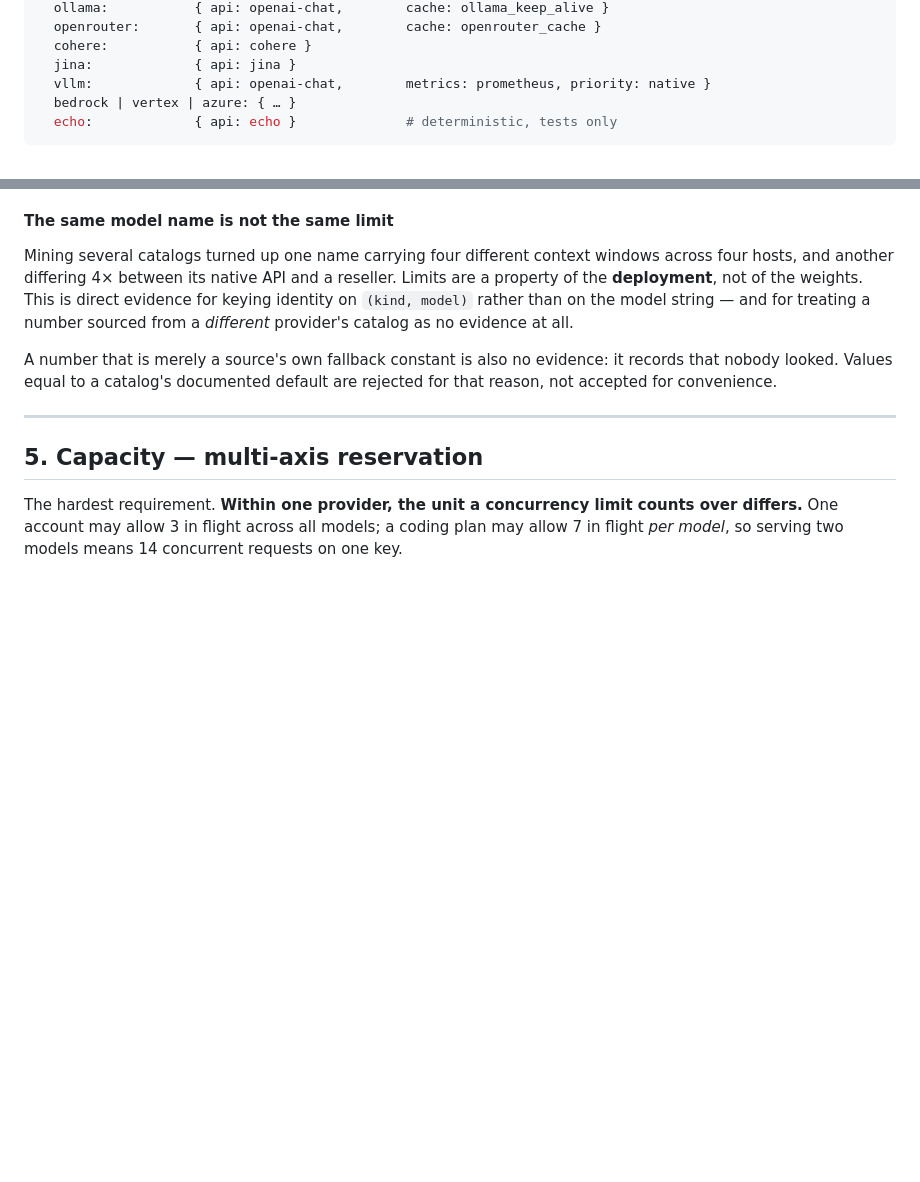
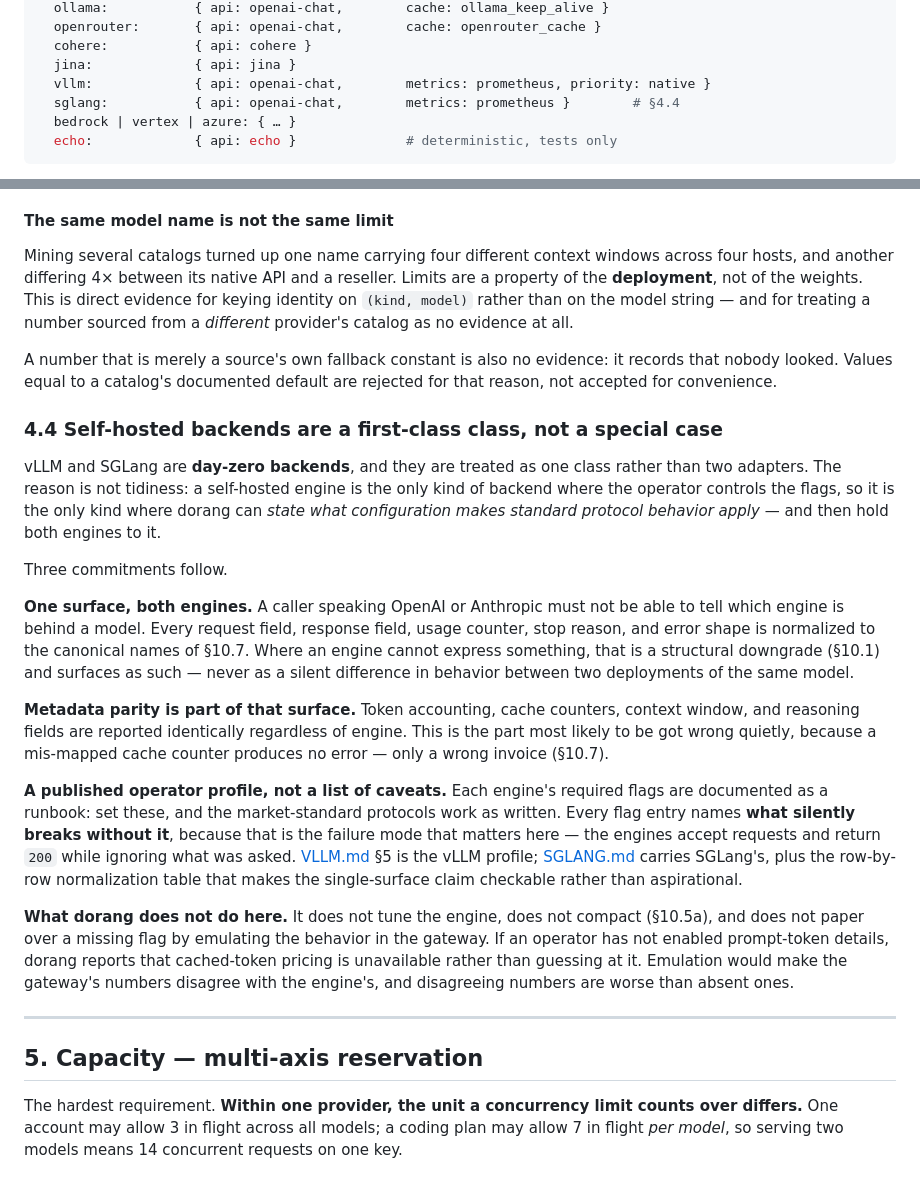
Before and after one commit to ziozzang/dorang, a Markdown page: docs/DESIGN.md, 2 parts joined by grey strips. GitHub-like rendering; blank space fills up the shorter version.

Commit message:
design: self-hosted backends are one class, not two adapters
vLLM and SGLang are day-zero backends and are treated together. The reason is
not tidiness: a self-hosted engine is the only kind where the operator controls
the flags, so it is the only kind where dorang can state what configuration
makes standard protocol behaviour apply — and then hold both engines to it.

A caller speaking OpenAI or Anthropic must not be able to tell which engine is
behind a model. Every request field, response field, usage counter, stop reason
and error shape normalizes to the canonical names of the equivalence table.
Where an engine cannot express something it becomes a structural downgrade,
surfaced as such, never a silent behavioural difference between two deployments
of the same model.

Metadata parity is part of that surface and is the part most likely to be got
wrong quietly, because a mis-mapped cache counter produces no error — only a
wrong invoice.

The operator profile is published as a runbook rather than a list of caveats:
set these flags and the market-standard protocols work as written. Each entry
names what silently breaks without it, because that is the failure mode that
matters with these engines — they accept the request and return 200 while
ignoring what was asked.

What dorang does not do: tune the engine, compact, or paper over a missing flag
by emulating the behaviour itself. Without prompt-token details enabled it
reports cached-token pricing as unavailable rather than guessing, since
emulation would make the gateway's numbers disagree with the engine's, and
disagreeing numbers are worse than absent ones.

````diff
--- a/docs/DESIGN.md
+++ b/docs/DESIGN.md
@@ -431,6 +431,7 @@ kinds:
   cohere:           { api: cohere }
   jina:             { api: jina }
   vllm:             { api: openai-chat,        metrics: prometheus, priority: native }
+  sglang:           { api: openai-chat,        metrics: prometheus }        # §4.4
   bedrock | vertex | azure: { … }
   echo:             { api: echo }              # deterministic, tests only
 ```
@@ -475,6 +476,40 @@ sourced from a *different* provider's catalog as no evidence at all.
 A number that is merely a source's own fallback constant is also no evidence: it records
 that nobody looked. Values equal to a catalog's documented default are rejected for that
 reason, not accepted for convenience.
+
+### 4.4 Self-hosted backends are a first-class class, not a special case
+
+vLLM and SGLang are **day-zero backends**, and they are treated as one class rather than two
+adapters. The reason is not tidiness: a self-hosted engine is the only kind of backend where
+the operator controls the flags, so it is the only kind where dorang can *state what
+configuration makes standard protocol behavior apply* — and then hold both engines to it.
+
+Three commitments follow.
+
+**One surface, both engines.** A caller speaking OpenAI or Anthropic must not be able to tell
+which engine is behind a model. Every request field, response field, usage counter, stop
+reason, and error shape is normalized to the canonical names of §10.7. Where an engine cannot
+express something, that is a structural downgrade (§10.1) and surfaces as such — never as a
+silent difference in behavior between two deployments of the same model.
+
+**Metadata parity is part of that surface.** Token accounting, cache counters, context window,
+and reasoning fields are reported identically regardless of engine. This is the part most
+likely to be got wrong quietly, because a mis-mapped cache counter produces no error — only a
+wrong invoice (§10.7).
+
+**A published operator profile, not a list of caveats.** Each engine's required flags are
+documented as a runbook: set these, and the market-standard protocols work as written. Every
+flag entry names **what silently breaks without it**, because that is the failure mode that
+matters here — the engines accept requests and return `200` while ignoring what was asked.
+[VLLM.md](VLLM.md) §5 is the vLLM profile; [SGLANG.md](SGLANG.md) carries SGLang's, plus the
+row-by-row normalization table that makes the single-surface claim checkable rather than
+aspirational.
+
+**What dorang does not do here.** It does not tune the engine, does not compact (§10.5a), and
+does not paper over a missing flag by emulating the behavior in the gateway. If an operator
+has not enabled prompt-token details, dorang reports that cached-token pricing is unavailable
+rather than guessing at it. Emulation would make the gateway's numbers disagree with the
+engine's, and disagreeing numbers are worse than absent ones.
 
 ---
 
````
